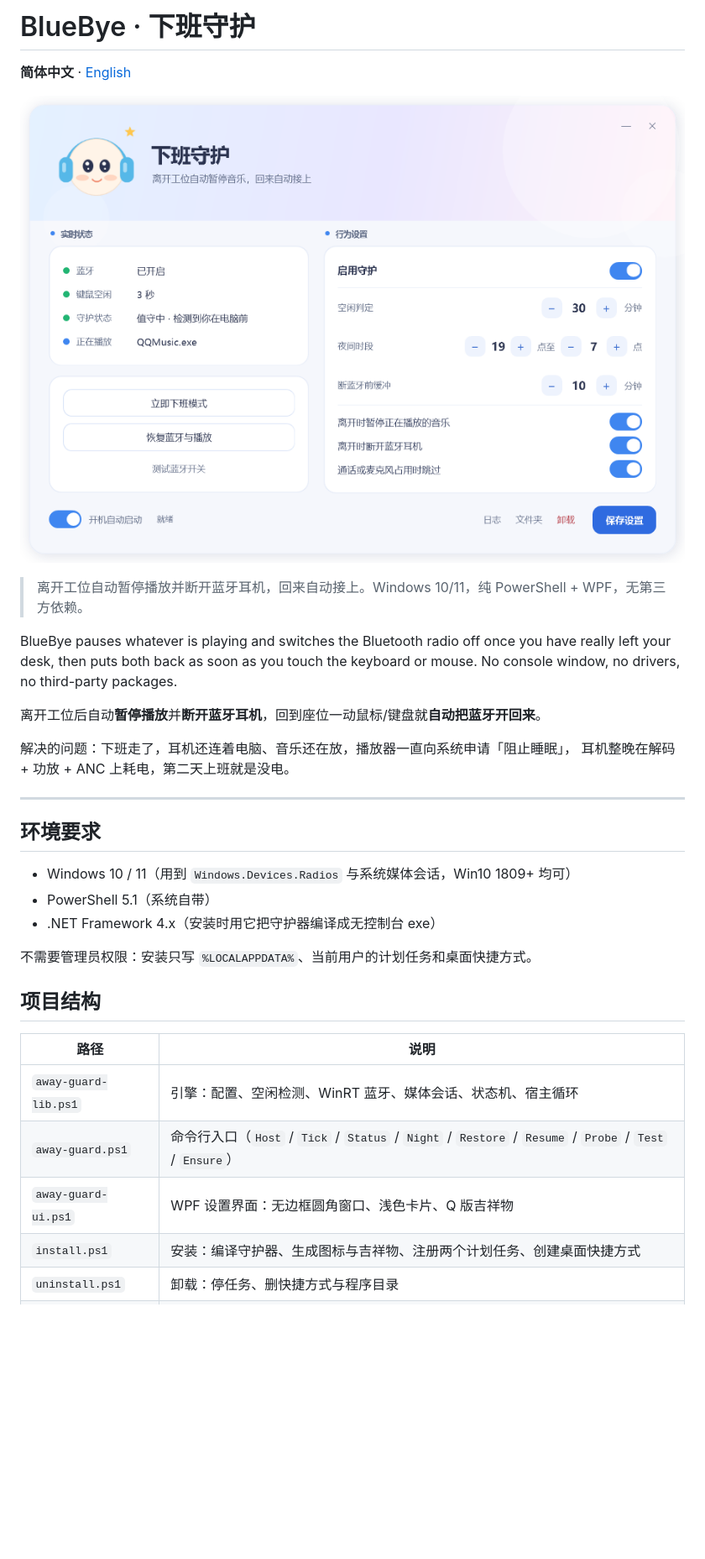
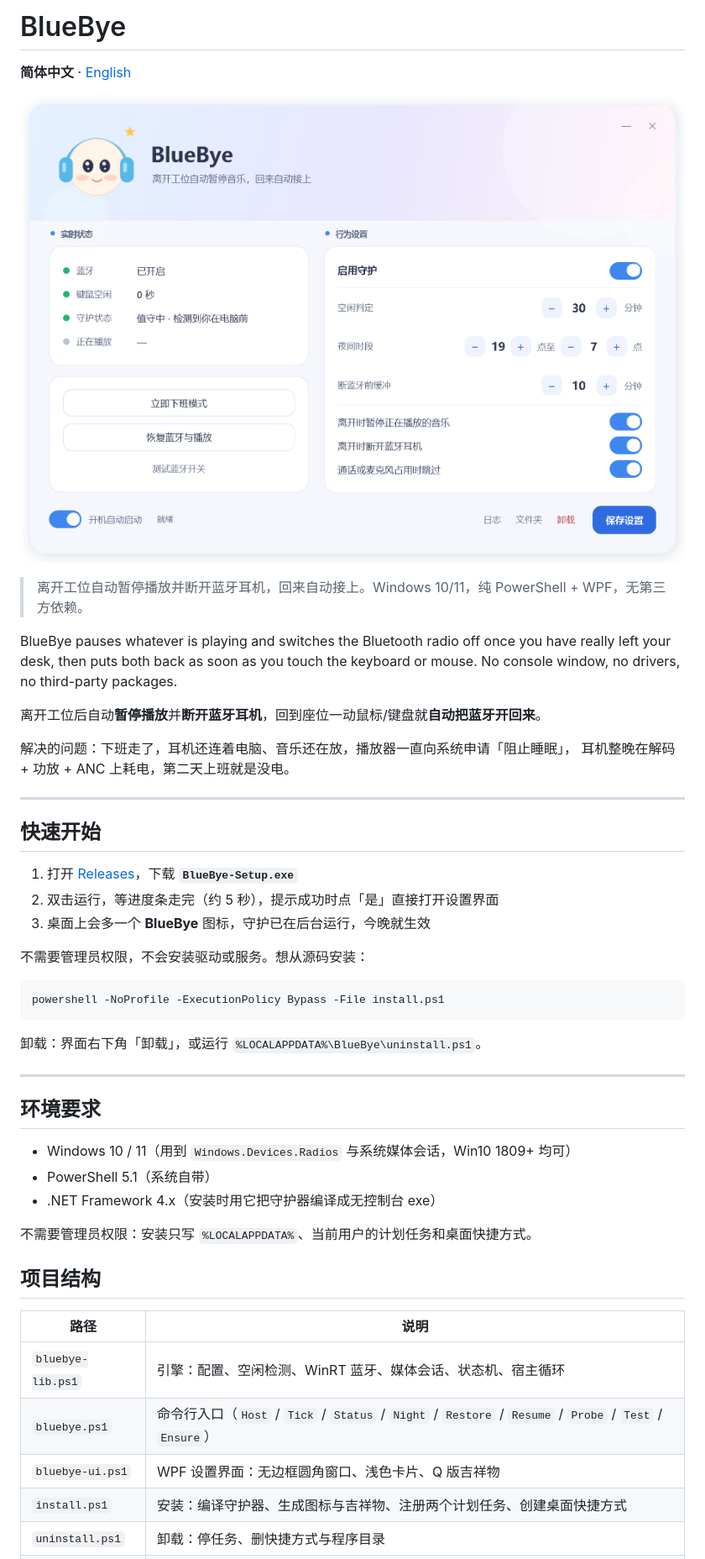
Before and after one commit to lingfeb/BlueBye, a Markdown page: README.md, the part around one of its changes. Shown at 84% size. GitHub-like rendering; pictures changed too: docs/screenshot.png; blank space fills up the shorter version.

````diff
--- a/README.md
+++ b/README.md
@@ -1,4 +1,4 @@
-# BlueBye · 下班守护
+# BlueBye
 
 **简体中文** · [English](README.en.md)
 
@@ -15,6 +15,22 @@ BlueBye pauses whatever is playing and switches the Bluetooth radio off once you
 
 ---
 
+## 快速开始
+
+1. 打开 [Releases](https://github.com/lingfeb/BlueBye/releases/latest)，下载 **`BlueBye-Setup.exe`**
+2. 双击运行，等进度条走完（约 5 秒），提示成功时点「是」直接打开设置界面
+3. 桌面上会多一个 **BlueBye** 图标，守护已在后台运行，今晚就生效
+
+不需要管理员权限，不会安装驱动或服务。想从源码安装：
+
+```powershell
+powershell -NoProfile -ExecutionPolicy Bypass -File install.ps1
+```
+
+卸载：界面右下角「卸载」，或运行 `%LOCALAPPDATA%\BlueBye\uninstall.ps1`。
+
+---
+
 ## 环境要求
 
 - Windows 10 / 11（用到 `Windows.Devices.Radios` 与系统媒体会话，Win10 1809+ 均可）
@@ -27,9 +43,9 @@ BlueBye pauses whatever is playing and switches the Bluetooth radio off once you
 
 | 路径 | 说明 |
 | --- | --- |
-| `away-guard-lib.ps1` | 引擎：配置、空闲检测、WinRT 蓝牙、媒体会话、状态机、宿主循环 |
-| `away-guard.ps1` | 命令行入口（`Host` / `Tick` / `Status` / `Night` / `Restore` / `Resume` / `Probe` / `Test` / `Ensure`） |
-| `away-guard-ui.ps1` | WPF 设置界面：无边框圆角窗口、浅色卡片、Q 版吉祥物 |
+| `bluebye-lib.ps1` | 引擎：配置、空闲检测、WinRT 蓝牙、媒体会话、状态机、宿主循环 |
+| `bluebye.ps1` | 命令行入口（`Host` / `Tick` / `Status` / `Night` / `Restore` / `Resume` / `Probe` / `Test` / `Ensure`） |
+| `bluebye-ui.ps1` | WPF 设置界面：无边框圆角窗口、浅色卡片、Q 版吉祥物 |
 | `install.ps1` | 安装：编译守护器、生成图标与吉祥物、注册两个计划任务、创建桌面快捷方式 |
 | `uninstall.ps1` | 卸载：停任务、删快捷方式与程序目录 |
 | `make-mascot.ps1` | 用 GDI+ 画界面里的吉祥物（安装时自动生成） |
````
Also changed, not shown: other parts of README.md (+10 -10 lines), README.en.md (+29 -13 lines), 15 other files.
